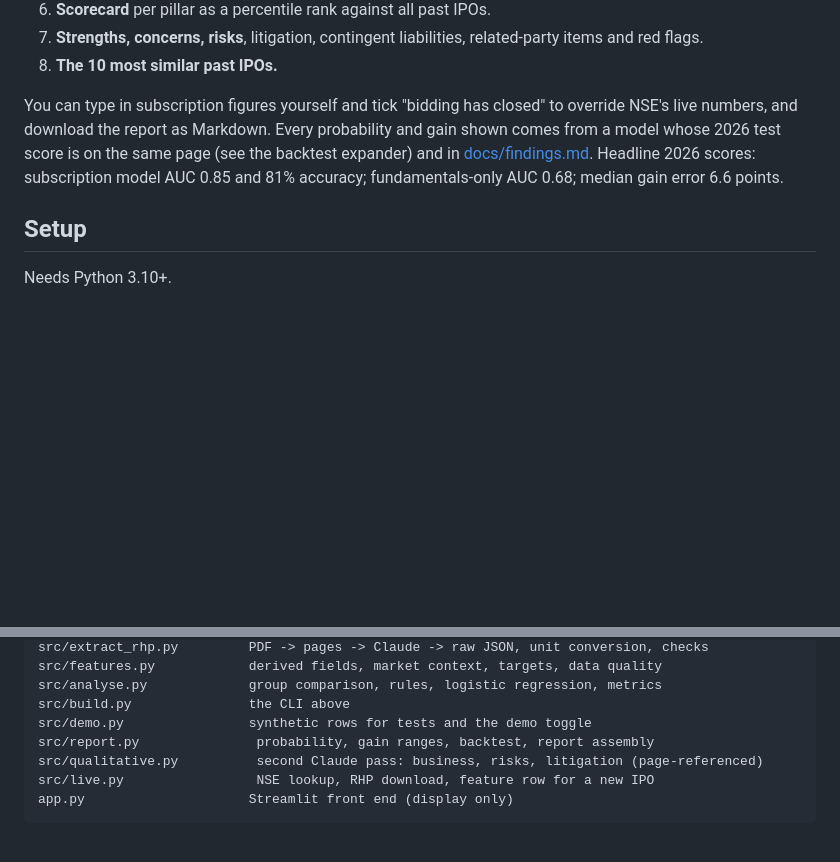
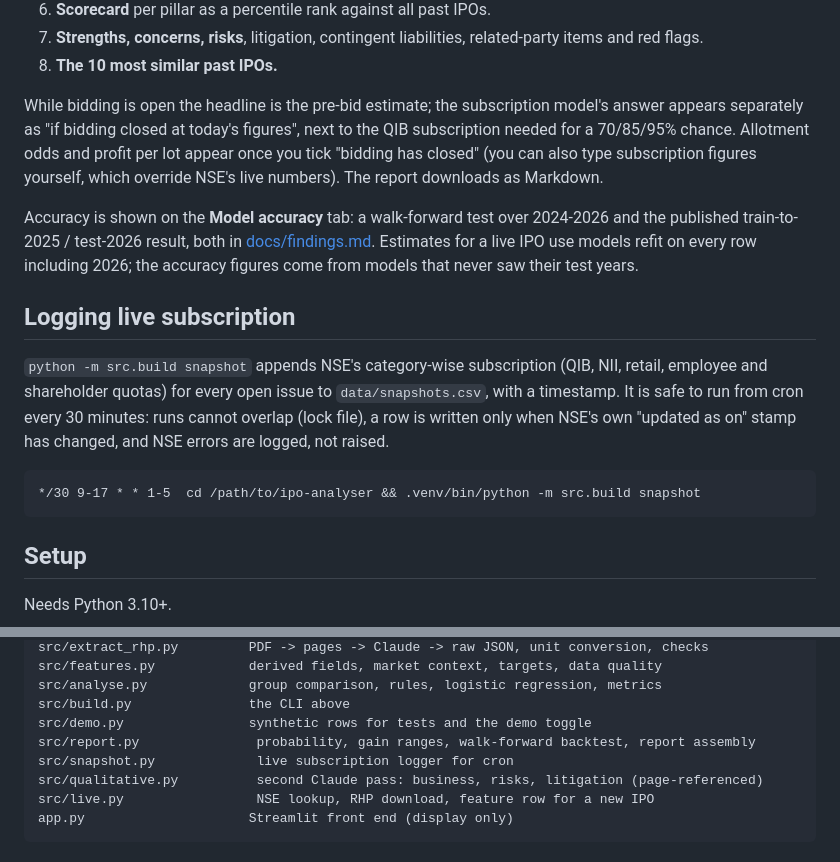
Before and after one commit to singhwilliam15/ipo-listing-analyser, a Markdown page: README.md, 2 parts joined by grey strips. Drawn GitHub-style; blank space fills up the shorter version.

````diff
--- a/README.md
+++ b/README.md
@@ -50,10 +50,24 @@ reads the RHP, and the code does all the maths. The report has eight sections:
 7. **Strengths, concerns, risks**, litigation, contingent liabilities, related-party items and red flags.
 8. **The 10 most similar past IPOs.**
 
-You can type in subscription figures yourself and tick "bidding has closed" to override NSE's live numbers, and download the
-report as Markdown. Every probability and gain shown comes from a model whose 2026 test score is on the same page (see the
-backtest expander) and in [docs/findings.md](docs/findings.md). Headline 2026 scores: subscription model AUC 0.85 and 81%
-accuracy; fundamentals-only AUC 0.68; median gain error 6.6 points.
+While bidding is open the headline is the pre-bid estimate; the subscription model's answer appears separately as "if bidding
+closed at today's figures", next to the QIB subscription needed for a 70/85/95% chance. Allotment odds and profit per lot appear
+once you tick "bidding has closed" (you can also type subscription figures yourself, which override NSE's live numbers). The
+report downloads as Markdown.
+
+Accuracy is shown on the **Model accuracy** tab: a walk-forward test over 2024-2026 and the published train-to-2025 / test-2026
+result, both in [docs/findings.md](docs/findings.md). Estimates for a live IPO use models refit on every row including 2026;
+the accuracy figures come from models that never saw their test years.
+
+## Logging live subscription
+
+`python -m src.build snapshot` appends NSE's category-wise subscription (QIB, NII, retail, employee and shareholder quotas)
+for every open issue to `data/snapshots.csv`, with a timestamp. It is safe to run from cron every 30 minutes: runs cannot overlap
+(lock file), a row is written only when NSE's own "updated as on" stamp has changed, and NSE errors are logged, not raised.
+
+```
+*/30 9-17 * * 1-5  cd /path/to/ipo-analyser && .venv/bin/python -m src.build snapshot
+```
 
 ## Setup
 
@@ -161,7 +175,8 @@ src/features.py            derived fields, market context, targets, data quality
 src/analyse.py             group comparison, rules, logistic regression, metrics
 src/build.py               the CLI above
 src/demo.py                synthetic rows for tests and the demo toggle
-src/report.py               probability, gain ranges, backtest, report assembly
+src/report.py               probability, gain ranges, walk-forward backtest, report assembly
+src/snapshot.py             live subscription logger for cron
 src/qualitative.py          second Claude pass: business, risks, litigation (page-referenced)
 src/live.py                 NSE lookup, RHP download, feature row for a new IPO
 app.py                     Streamlit front end (display only)
````
Also changed, not shown: other parts of README.md (+4 -4 lines), docs/findings.md (+94 -47 lines), docs/img/accuracy.png, docs/img/report.png, docs/img/risks.png, 13 other files.
